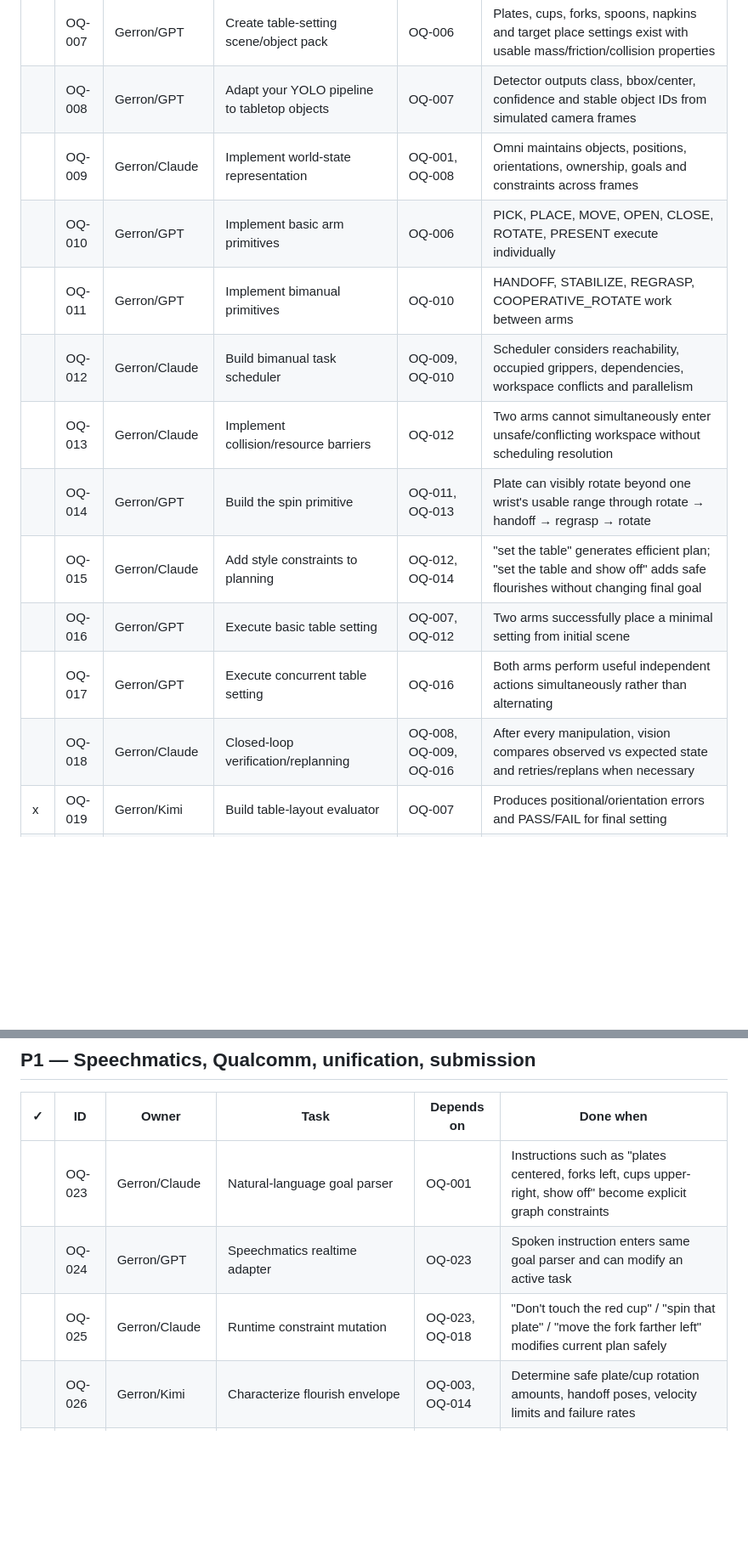
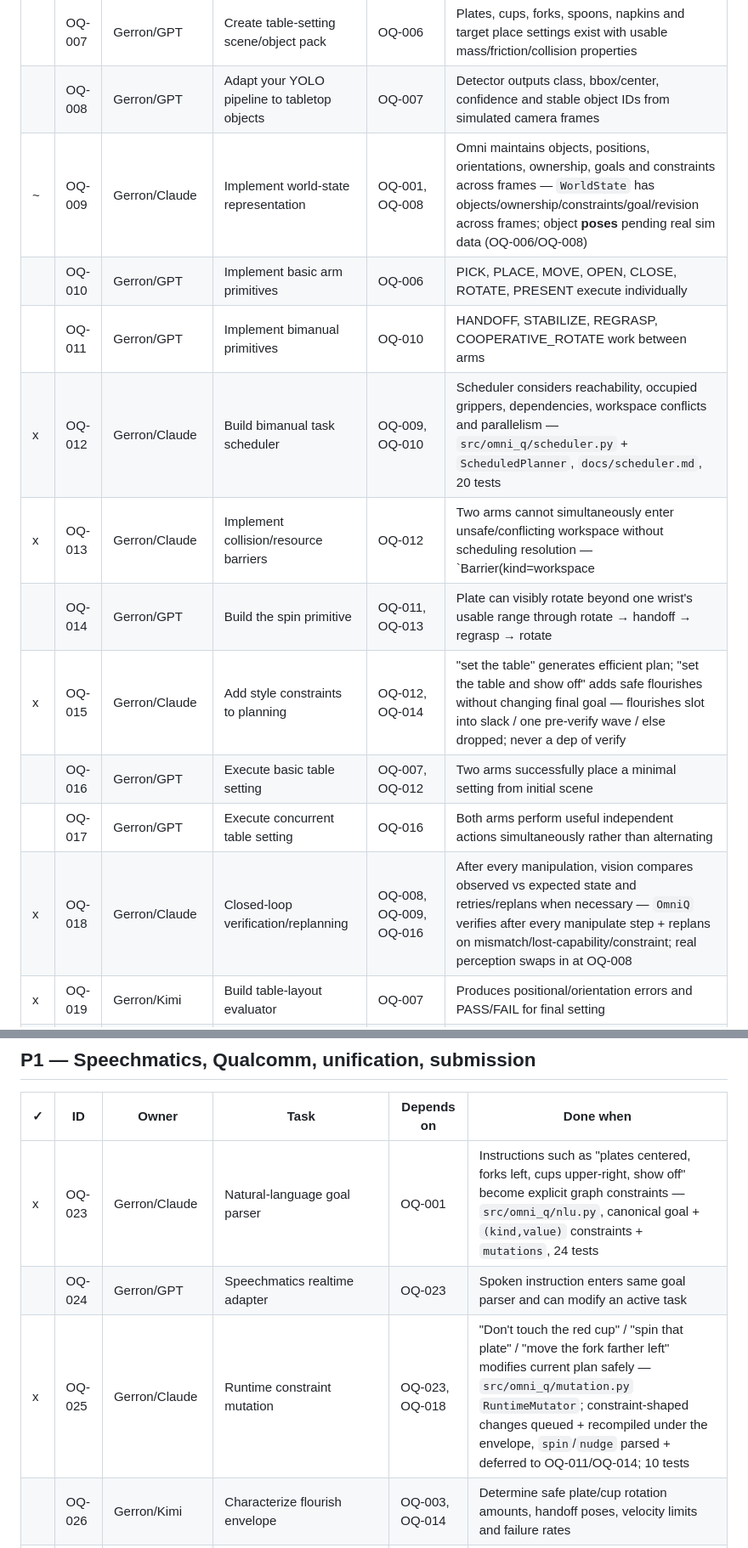
Before and after one commit to The-Hidden-Canopy/OMNI-Q_Weird_Stuff_Machine, a Markdown page: BACKLOG.md, 2 parts joined by grey strips. Shown at 85% size. GitHub-like rendering; blank space fills up the shorter version.

```diff
--- a/BACKLOG.md
+++ b/BACKLOG.md
@@ -21,16 +21,16 @@ Status legend: ` ` todo · `~` in progress · `x` done.
 | x | OQ-006 | Gerron/GPT | Stand up Intel MuJoCo dual-SO-101 environment | OQ-003 | Two simulated arms boot reliably and accept commanded joint/end-effector actions â€” pinned dual proxy loads (`nu=12`) and controller smoke passes; contact-rich grasping remains OQ-010 |
 |   | OQ-007 | Gerron/GPT | Create table-setting scene/object pack | OQ-006 | Plates, cups, forks, spoons, napkins and target place settings exist with usable mass/friction/collision properties |
 |   | OQ-008 | Gerron/GPT | Adapt your YOLO pipeline to tabletop objects | OQ-007 | Detector outputs class, bbox/center, confidence and stable object IDs from simulated camera frames |
-|   | OQ-009 | Gerron/Claude | Implement world-state representation | OQ-001, OQ-008 | Omni maintains objects, positions, orientations, ownership, goals and constraints across frames |
+| ~ | OQ-009 | Gerron/Claude | Implement world-state representation | OQ-001, OQ-008 | Omni maintains objects, positions, orientations, ownership, goals and constraints across frames — `WorldState` has objects/ownership/constraints/goal/revision across frames; object **poses** pending real sim data (OQ-006/OQ-008) |
 |   | OQ-010 | Gerron/GPT | Implement basic arm primitives | OQ-006 | PICK, PLACE, MOVE, OPEN, CLOSE, ROTATE, PRESENT execute individually |
 |   | OQ-011 | Gerron/GPT | Implement bimanual primitives | OQ-010 | HANDOFF, STABILIZE, REGRASP, COOPERATIVE_ROTATE work between arms |
-|   | OQ-012 | Gerron/Claude | Build bimanual task scheduler | OQ-009, OQ-010 | Scheduler considers reachability, occupied grippers, dependencies, workspace conflicts and parallelism |
-|   | OQ-013 | Gerron/Claude | Implement collision/resource barriers | OQ-012 | Two arms cannot simultaneously enter unsafe/conflicting workspace without scheduling resolution |
+| x | OQ-012 | Gerron/Claude | Build bimanual task scheduler | OQ-009, OQ-010 | Scheduler considers reachability, occupied grippers, dependencies, workspace conflicts and parallelism — `src/omni_q/scheduler.py` + `ScheduledPlanner`, `docs/scheduler.md`, 20 tests |
+| x | OQ-013 | Gerron/Claude | Implement collision/resource barriers | OQ-012 | Two arms cannot simultaneously enter unsafe/conflicting workspace without scheduling resolution — `Barrier(kind=workspace|gripper|verify|reach)`, wave-conflict invariant asserted |
 |   | OQ-014 | Gerron/GPT | Build the spin primitive | OQ-011, OQ-013 | Plate can visibly rotate beyond one wrist's usable range through rotate → handoff → regrasp → rotate |
-|   | OQ-015 | Gerron/Claude | Add style constraints to planning | OQ-012, OQ-014 | "set the table" generates efficient plan; "set the table and show off" adds safe flourishes without changing final goal |
+| x | OQ-015 | Gerron/Claude | Add style constraints to planning | OQ-012, OQ-014 | "set the table" generates efficient plan; "set the table and show off" adds safe flourishes without changing final goal — flourishes slot into slack / one pre-verify wave / else dropped; never a dep of verify |
 |   | OQ-016 | Gerron/GPT | Execute basic table setting | OQ-007, OQ-012 | Two arms successfully place a minimal setting from initial scene |
 |   | OQ-017 | Gerron/GPT | Execute concurrent table setting | OQ-016 | Both arms perform useful independent actions simultaneously rather than alternating |
-|   | OQ-018 | Gerron/Claude | Closed-loop verification/replanning | OQ-008, OQ-009, OQ-016 | After every manipulation, vision compares observed vs expected state and retries/replans when necessary |
+| x | OQ-018 | Gerron/Claude | Closed-loop verification/replanning | OQ-008, OQ-009, OQ-016 | After every manipulation, vision compares observed vs expected state and retries/replans when necessary — `OmniQ` verifies after every manipulate step + replans on mismatch/lost-capability/constraint; real perception swaps in at OQ-008 |
 | x | OQ-019 | Gerron/Kimi | Build table-layout evaluator | OQ-007 | Produces positional/orientation errors and PASS/FAIL for final setting |
 |   | OQ-020 | Bryan/Codex | Visualize bimanual execution | OQ-012, OQ-005 | UI shows ARM-A/ARM-B actions, parallel intervals, handoffs, barriers and object ownership live |
 |   | OQ-021 | Damion/Claude | Break the Intel demo deliberately | OQ-018 | Test moved objects, failed grasp, unreachable object, collision risk, missing detection, bad instruction; record behavior |
@@ -40,9 +40,9 @@ Status legend: ` ` todo · `~` in progress · `x` done.
 
 | ✓ | ID | Owner | Task | Depends on | Done when |
 |---|----|-------|------|------------|-----------|
-|   | OQ-023 | Gerron/Claude | Natural-language goal parser | OQ-001 | Instructions such as "plates centered, forks left, cups upper-right, show off" become explicit graph constraints |
+| x | OQ-023 | Gerron/Claude | Natural-language goal parser | OQ-001 | Instructions such as "plates centered, forks left, cups upper-right, show off" become explicit graph constraints — `src/omni_q/nlu.py`, canonical goal + `(kind,value)` constraints + `mutations`, 24 tests |
 |   | OQ-024 | Gerron/GPT | Speechmatics realtime adapter | OQ-023 | Spoken instruction enters same goal parser and can modify an active task |
-|   | OQ-025 | Gerron/Claude | Runtime constraint mutation | OQ-023, OQ-018 | "Don't touch the red cup" / "spin that plate" / "move the fork farther left" modifies current plan safely |
+| x | OQ-025 | Gerron/Claude | Runtime constraint mutation | OQ-023, OQ-018 | "Don't touch the red cup" / "spin that plate" / "move the fork farther left" modifies current plan safely — `src/omni_q/mutation.py` `RuntimeMutator`; constraint-shaped changes queued + recompiled under the envelope, `spin`/`nudge` parsed + deferred to OQ-011/OQ-014; 10 tests |
 |   | OQ-026 | Gerron/Kimi | Characterize flourish envelope | OQ-003, OQ-014 | Determine safe plate/cup rotation amounts, handoff poses, velocity limits and failure rates |
 |   | OQ-027 | Gerron/GPT | Qualcomm HF model intake | — | Your Hugging Face model can be retrieved/exported into the Qualcomm-supported deployment path |
 |   | OQ-028 | Gerron/GPT | Qualcomm X Elite inference node | OQ-027 | Real on-device inference returns structured detections/results |
```
Also changed, not shown: other parts of BACKLOG.md (+4 -4 lines), agents/gerron-claude/TASK.md (+40 -19 lines).
